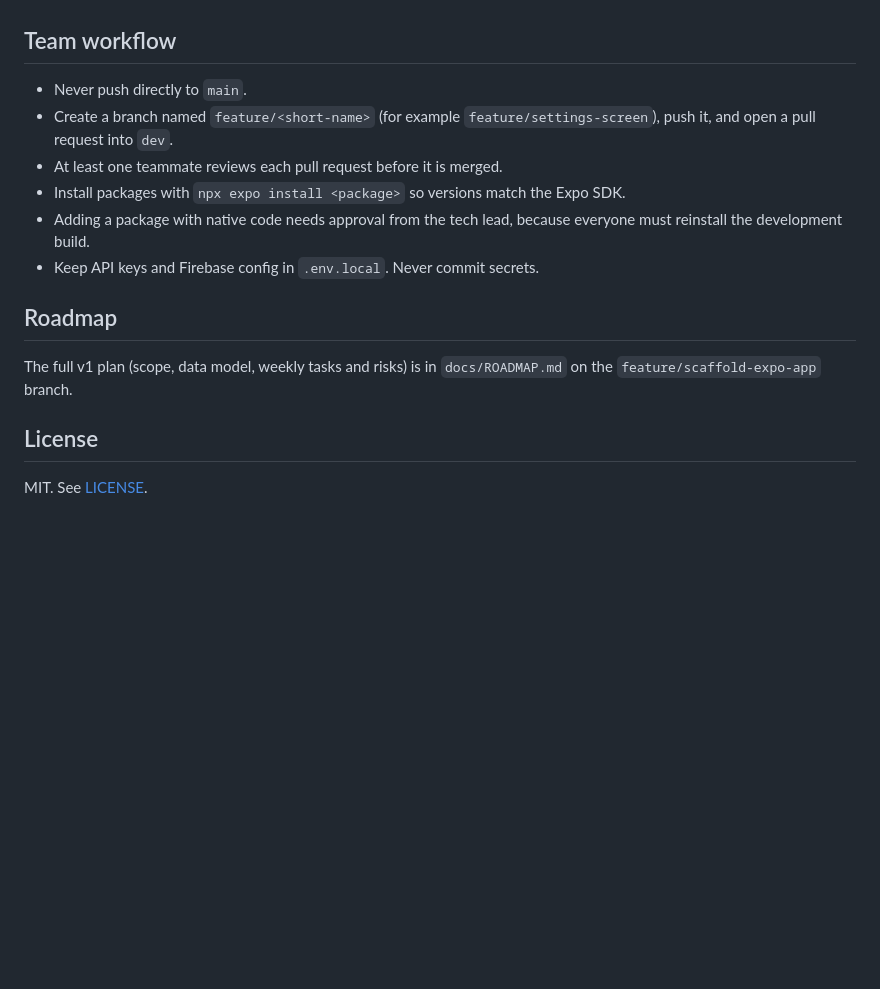
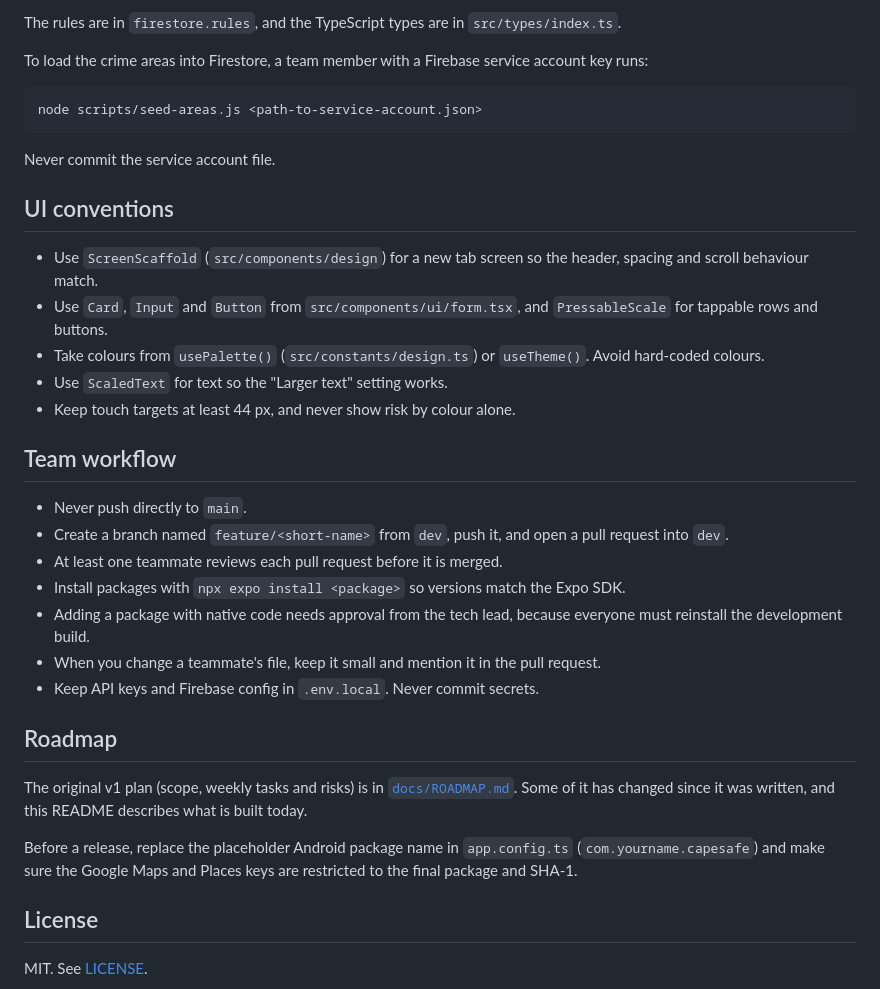
Before and after one commit to Cape-Safe/cape-safe, a Markdown page: README.md, the part around one of its changes. GitHub-like rendering; blank space fills up the shorter version.

````diff
--- a/README.md
+++ b/README.md
@@ -94,16 +142,36 @@ Run lint and typecheck before opening a pull request.
+The rules are in `firestore.rules`, and the TypeScript types are in `src/types/index.ts`.
+
+To load the crime areas into Firestore, a team member with a Firebase service account key runs:
+
+```bash
+node scripts/seed-areas.js <path-to-service-account.json>
+```
+
+Never commit the service account file.
+
+## UI conventions
+
+- Use `ScreenScaffold` (`src/components/design`) for a new tab screen so the header, spacing and scroll behaviour match.
+- Use `Card`, `Input` and `Button` from `src/components/ui/form.tsx`, and `PressableScale` for tappable rows and buttons.
+- Take colours from `usePalette()` (`src/constants/design.ts`) or `useTheme()`. Avoid hard-coded colours.
+- Use `ScaledText` for text so the "Larger text" setting works.
+- Keep touch targets at least 44 px, and never show risk by colour alone.
 
 ## Team workflow
 
 - Never push directly to `main`.
-- Create a branch named `feature/<short-name>` (for example `feature/settings-screen`), push it, and open a pull request into `dev`.
+- Create a branch named `feature/<short-name>` from `dev`, push it, and open a pull request into `dev`.
 - At least one teammate reviews each pull request before it is merged.
 - Install packages with `npx expo install <package>` so versions match the Expo SDK.
 - Adding a package with native code needs approval from the tech lead, because everyone must reinstall the development build.
+- When you change a teammate's file, keep it small and mention it in the pull request.
 - Keep API keys and Firebase config in `.env.local`. Never commit secrets.
 
 ## Roadmap
 
-The full v1 plan (scope, data model, weekly tasks and risks) is in `docs/ROADMAP.md` on the `feature/scaffold-expo-app` branch.
+The original v1 plan (scope, weekly tasks and risks) is in [`docs/ROADMAP.md`](docs/ROADMAP.md). Some of it has changed since it was written, and this README describes what is built today.
+
+Before a release, replace the placeholder Android package name in `app.config.ts` (`com.yourname.capesafe`) and make sure the Google Maps and Places keys are restricted to the final package and SHA-1.
 
 ## License
 
````
Also changed, not shown: other parts of README.md (+78 -30 lines).
